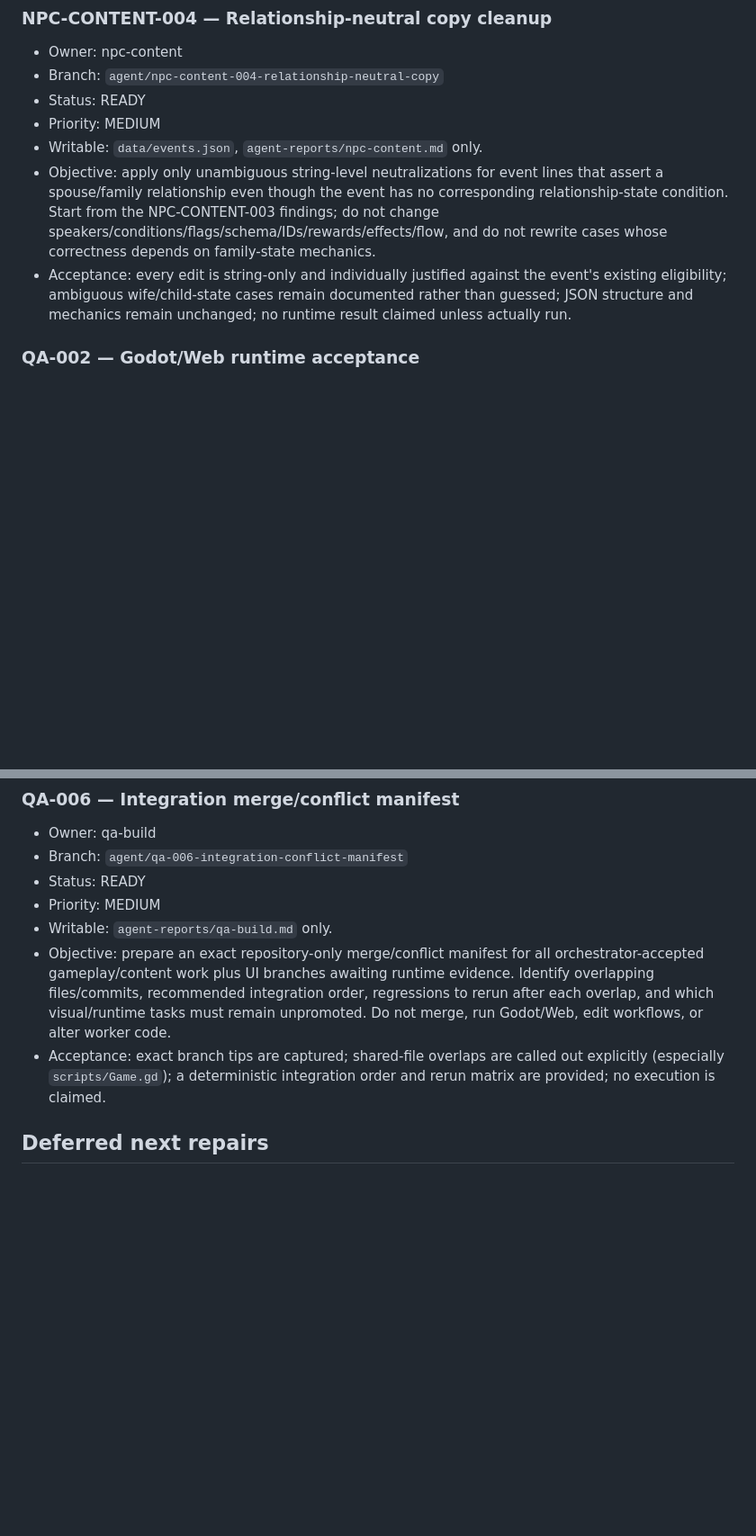
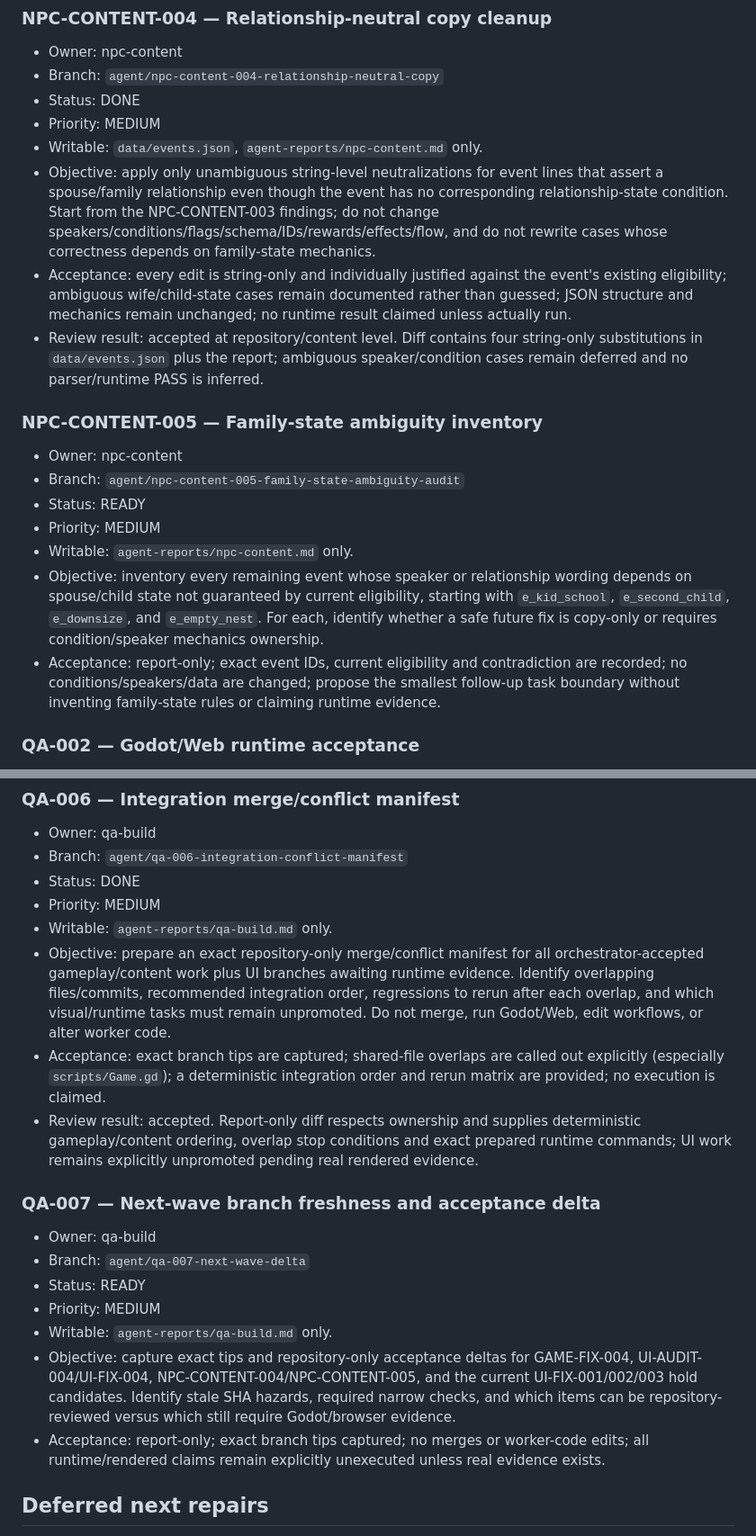
Before and after one commit to weiweng17/citylife-game, a Markdown page: docs/agents/TASK_BOARD.md, 2 parts joined by grey strips. Shown at 90% size. GitHub-like rendering; blank space fills up the shorter version.

```diff
--- a/docs/agents/TASK_BOARD.md
+++ b/docs/agents/TASK_BOARD.md
@@ -127,11 +147,21 @@
 ### NPC-CONTENT-004 — Relationship-neutral copy cleanup
 - Owner: npc-content
 - Branch: `agent/npc-content-004-relationship-neutral-copy`
-- Status: READY
+- Status: DONE
 - Priority: MEDIUM
 - Writable: `data/events.json`, `agent-reports/npc-content.md` only.
 - Objective: apply only unambiguous string-level neutralizations for event lines that assert a spouse/family relationship even though the event has no corresponding relationship-state condition. Start from the NPC-CONTENT-003 findings; do not change speakers/conditions/flags/schema/IDs/rewards/effects/flow, and do not rewrite cases whose correctness depends on family-state mechanics.
 - Acceptance: every edit is string-only and individually justified against the event's existing eligibility; ambiguous wife/child-state cases remain documented rather than guessed; JSON structure and mechanics remain unchanged; no runtime result claimed unless actually run.
+- Review result: accepted at repository/content level. Diff contains four string-only substitutions in `data/events.json` plus the report; ambiguous speaker/condition cases remain deferred and no parser/runtime PASS is inferred.
+
+### NPC-CONTENT-005 — Family-state ambiguity inventory
+- Owner: npc-content
+- Branch: `agent/npc-content-005-family-state-ambiguity-audit`
+- Status: READY
+- Priority: MEDIUM
+- Writable: `agent-reports/npc-content.md` only.
+- Objective: inventory every remaining event whose speaker or relationship wording depends on spouse/child state not guaranteed by current eligibility, starting with `e_kid_school`, `e_second_child`, `e_downsize`, and `e_empty_nest`. For each, identify whether a safe future fix is copy-only or requires condition/speaker mechanics ownership.
+- Acceptance: report-only; exact event IDs, current eligibility and contradiction are recorded; no conditions/speakers/data are changed; propose the smallest follow-up task boundary without inventing family-state rules or claiming runtime evidence.
 
 ### QA-002 — Godot/Web runtime acceptance
 - Owner: qa-build (local/Codex execution)
@@ -172,11 +202,21 @@
 ### QA-006 — Integration merge/conflict manifest
 - Owner: qa-build
 - Branch: `agent/qa-006-integration-conflict-manifest`
-- Status: READY
+- Status: DONE
 - Priority: MEDIUM
 - Writable: `agent-reports/qa-build.md` only.
 - Objective: prepare an exact repository-only merge/conflict manifest for all orchestrator-accepted gameplay/content work plus UI branches awaiting runtime evidence. Identify overlapping files/commits, recommended integration order, regressions to rerun after each overlap, and which visual/runtime tasks must remain unpromoted. Do not merge, run Godot/Web, edit workflows, or alter worker code.
 - Acceptance: exact branch tips are captured; shared-file overlaps are called out explicitly (especially `scripts/Game.gd`); a deterministic integration order and rerun matrix are provided; no execution is claimed.
+- Review result: accepted. Report-only diff respects ownership and supplies deterministic gameplay/content ordering, overlap stop conditions and exact prepared runtime commands; UI work remains explicitly unpromoted pending real rendered evidence.
+
+### QA-007 — Next-wave branch freshness and acceptance delta
+- Owner: qa-build
+- Branch: `agent/qa-007-next-wave-delta`
+- Status: READY
+- Priority: MEDIUM
+- Writable: `agent-reports/qa-build.md` only.
+- Objective: capture exact tips and repository-only acceptance deltas for GAME-FIX-004, UI-AUDIT-004/UI-FIX-004, NPC-CONTENT-004/NPC-CONTENT-005, and the current UI-FIX-001/002/003 hold candidates. Identify stale SHA hazards, required narrow checks, and which items can be repository-reviewed versus which still require Godot/browser evidence.
+- Acceptance: report-only; exact branch tips captured; no merges or worker-code edits; all runtime/rendered claims remain explicitly unexecuted unless real evidence exists.
 
 ## Deferred next repairs
 1. Family-state event-condition semantics after explicit gameplay/data-condition ownership assignment.
```
Also changed, not shown: other parts of docs/agents/TASK_BOARD.md (+22 -2 lines).
